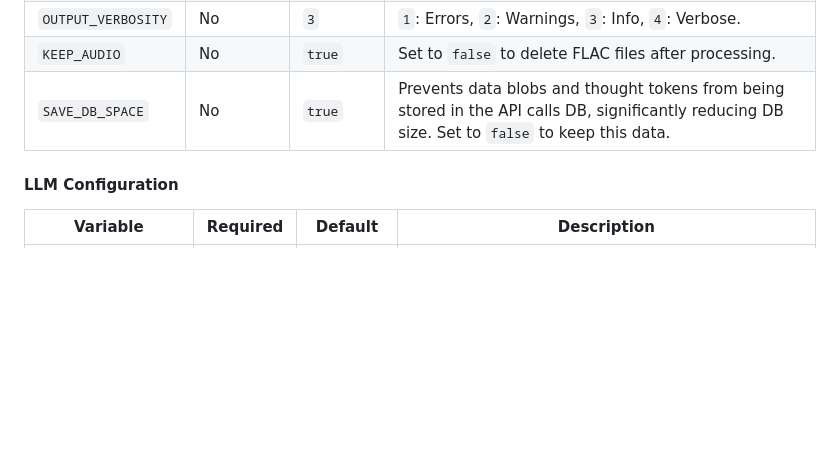
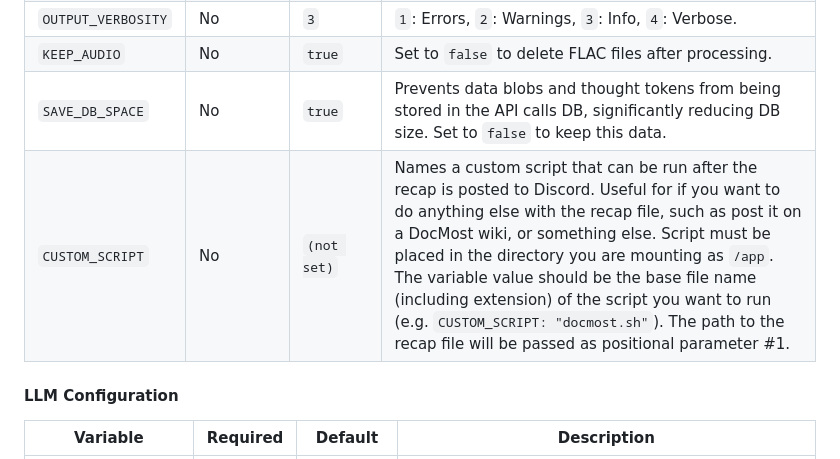
Before and after one commit to goose-ws/scribble, a Markdown page: README.md, the part around the change. GitHub-like rendering; blank space fills up the shorter version.

Commit message:
Added support for a custom script

```diff
--- a/README.md
+++ b/README.md
@@ -120,6 +120,7 @@ services:
 | `OUTPUT_VERBOSITY` | No | `3` | `1`: Errors, `2`: Warnings, `3`: Info, `4`: Verbose. |
 | `KEEP_AUDIO` | No | `true` | Set to `false` to delete FLAC files after processing. |
 | `SAVE_DB_SPACE` | No | `true` | Prevents data blobs and thought tokens from being stored in the API calls DB, significantly reducing DB size. Set to `false` to keep this data. |
+| `CUSTOM_SCRIPT` | No | `(not set)` | Names a custom script that can be run after the recap is posted to Discord. Useful for if you want to do anything else with the recap file, such as post it on a DocMost wiki, or something else. Script must be placed in the directory you are mounting as `/app`. The variable value should be the base file name (including extension) of the script you want to run (e.g. `CUSTOM_SCRIPT: "docmost.sh"`). The path to the recap file will be passed as positional parameter #1. |
 
 #### LLM Configuration
 
```
